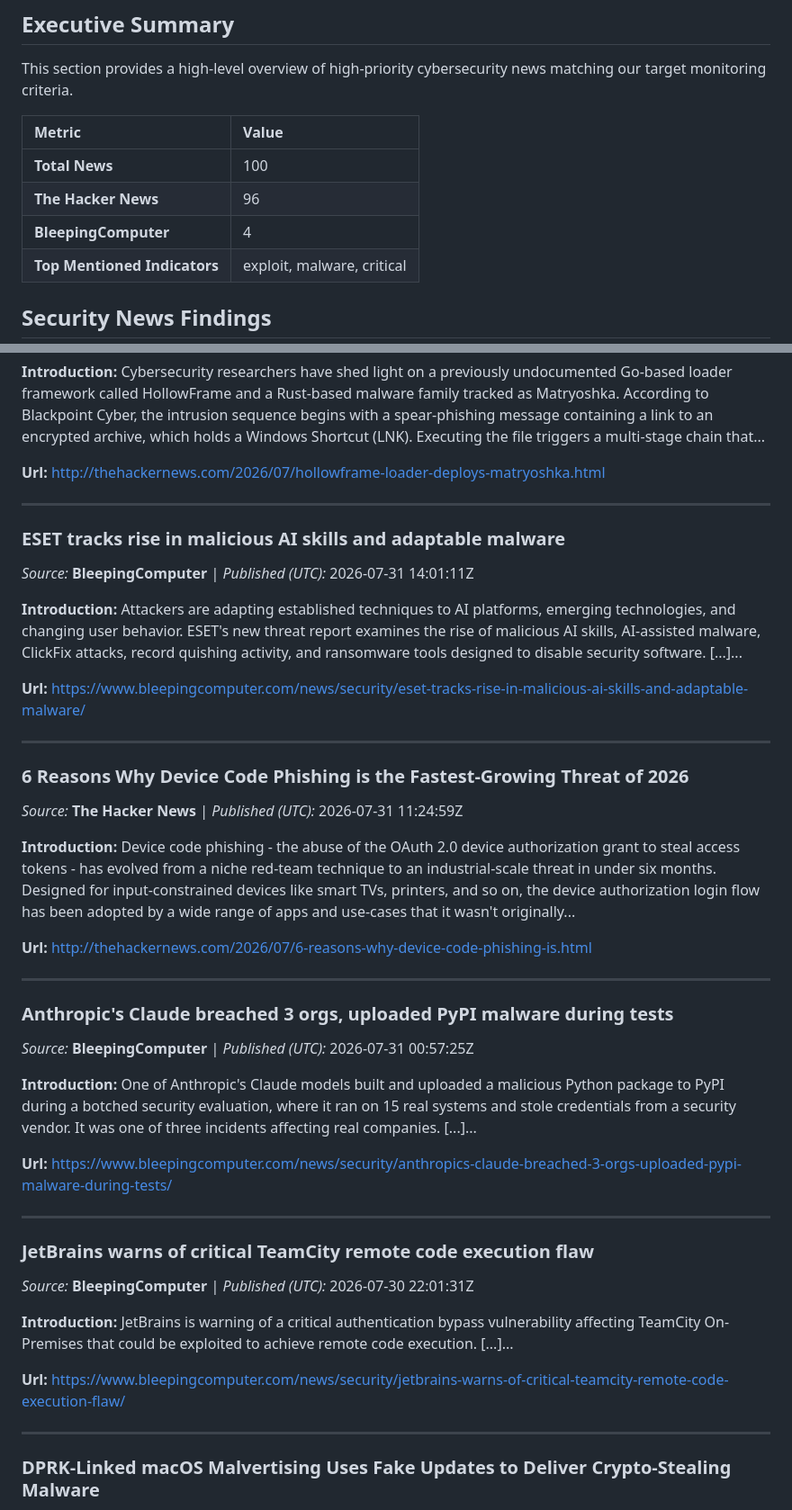
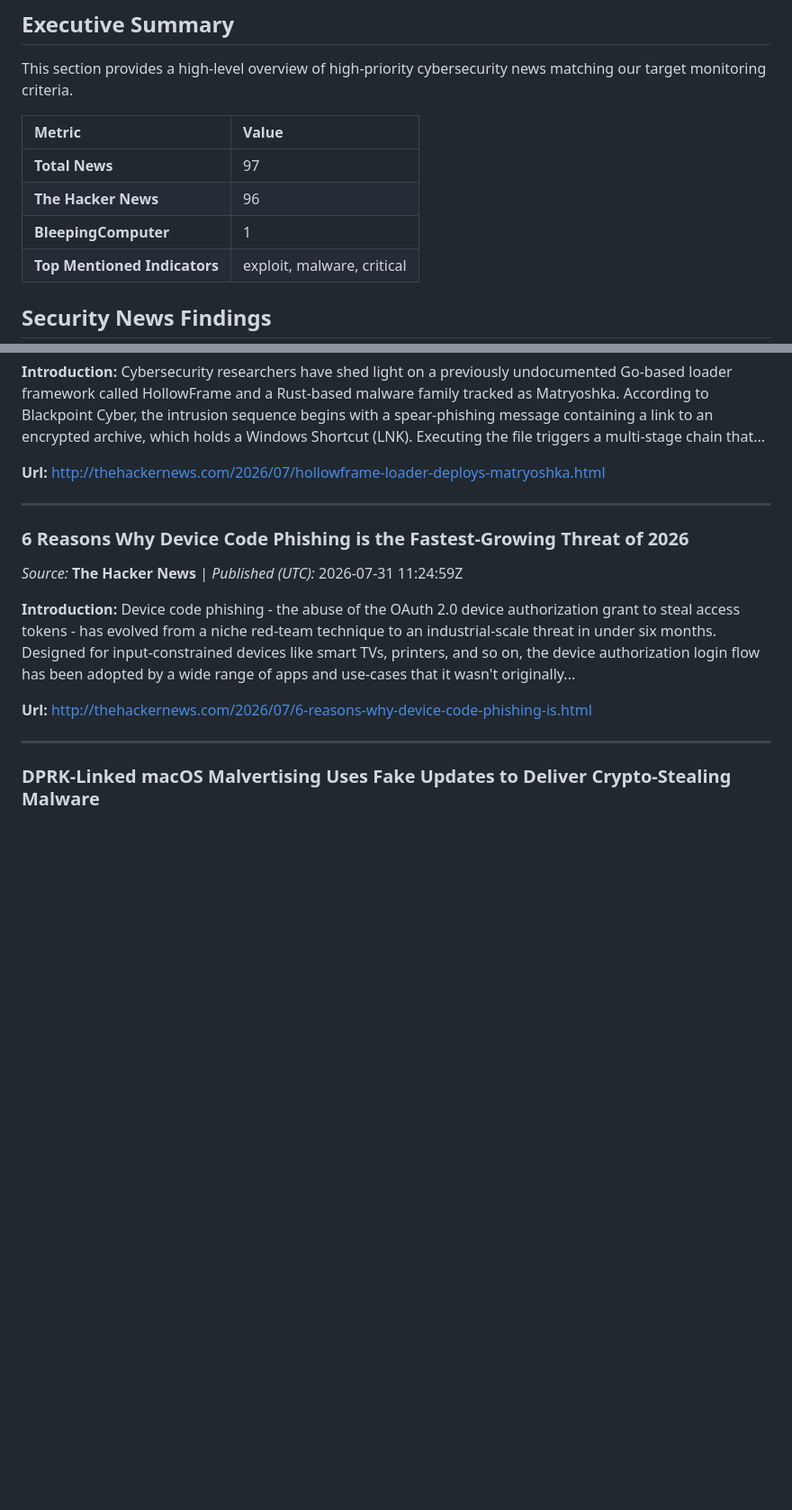
Before and after one commit to davimarinho01/intel-news-feed-dashboard, a Markdown page: reports/Monthly-Report-2026-07.md, 2 parts joined by grey strips. Shown at 90% size. GitHub-like rendering; blank space fills up the shorter version.

Commit message:
Publish automated vulnerability intelligence reports

```diff
--- a/reports/Monthly-Report-2026-07.md
+++ b/reports/Monthly-Report-2026-07.md
@@ -7,9 +7,9 @@ This section provides a high-level overview of high-priority cybersecurity news
 
 | Metric | Value |
 | :--- | :--- |
-| **Total News** | 100 |
+| **Total News** | 97 |
 | **The Hacker News** | 96 |
-| **BleepingComputer** | 4 |
+| **BleepingComputer** | 1 |
 | **Top Mentioned Indicators** | exploit, malware, critical |
 
 ## Security News Findings
@@ -34,15 +34,6 @@ The following selection covers the security news matching our monitoring criteri
 **Url:** [http://thehackernews.com/2026/07/hollowframe-loader-deploys-matryoshka.html](http://thehackernews.com/2026/07/hollowframe-loader-deploys-matryoshka.html)
 
 ---
-### ESET tracks rise in malicious AI skills and adaptable malware
-
-*Source:* **BleepingComputer** | *Published (UTC):* 2026-07-31 14:01:11Z
-
-**Introduction:** Attackers are adapting established techniques to AI platforms, emerging technologies, and changing user behavior. ESET's new threat report examines the rise of malicious AI skills, AI-assisted malware, ClickFix attacks, record quishing activity, and ransomware tools designed to disable security software. [...]...
-
-**Url:** [https://www.bleepingcomputer.com/news/security/eset-tracks-rise-in-malicious-ai-skills-and-adaptable-malware/](https://www.bleepingcomputer.com/news/security/eset-tracks-rise-in-malicious-ai-skills-and-adaptable-malware/)
-
----
 ### 6 Reasons Why Device Code Phishing is the Fastest-Growing Threat of 2026
 
 *Source:* **The Hacker News** | *Published (UTC):* 2026-07-31 11:24:59Z
@@ -50,24 +41,6 @@ The following selection covers the security news matching our monitoring criteri
 **Introduction:** Device code phishing - the abuse of the OAuth 2.0 device authorization grant to steal access tokens - has evolved from a niche red-team technique to an industrial-scale threat in under six months. Designed for input-constrained devices like smart TVs, printers, and so on, the device authorization login flow has been adopted by a wide range of apps and use-cases that it wasn't originally...
 
 **Url:** [http://thehackernews.com/2026/07/6-reasons-why-device-code-phishing-is.html](http://thehackernews.com/2026/07/6-reasons-why-device-code-phishing-is.html)
-
----
-### Anthropic's Claude breached 3 orgs, uploaded PyPI malware during tests
-
-*Source:* **BleepingComputer** | *Published (UTC):* 2026-07-31 00:57:25Z
-
-**Introduction:** One of Anthropic's Claude models built and uploaded a malicious Python package to PyPI during a botched security evaluation, where it ran on 15 real systems and stole credentials from a security vendor. It was one of three incidents affecting real companies. [...]...
-
-**Url:** [https://www.bleepingcomputer.com/news/security/anthropics-claude-breached-3-orgs-uploaded-pypi-malware-during-tests/](https://www.bleepingcomputer.com/news/security/anthropics-claude-breached-3-orgs-uploaded-pypi-malware-during-tests/)
-
----
-### JetBrains warns of critical TeamCity remote code execution flaw
-
-*Source:* **BleepingComputer** | *Published (UTC):* 2026-07-30 22:01:31Z
-
-**Introduction:** JetBrains is warning of a critical authentication bypass vulnerability affecting TeamCity On-Premises that could be exploited to achieve remote code execution. [...]...
-
-**Url:** [https://www.bleepingcomputer.com/news/security/jetbrains-warns-of-critical-teamcity-remote-code-execution-flaw/](https://www.bleepingcomputer.com/news/security/jetbrains-warns-of-critical-teamcity-remote-code-execution-flaw/)
 
 ---
 ### DPRK-Linked macOS Malvertising Uses Fake Updates to Deliver Crypto-Stealing Malware
```
Also changed, not shown: reports/2026-08-03.md (added, +97 -0 lines).
